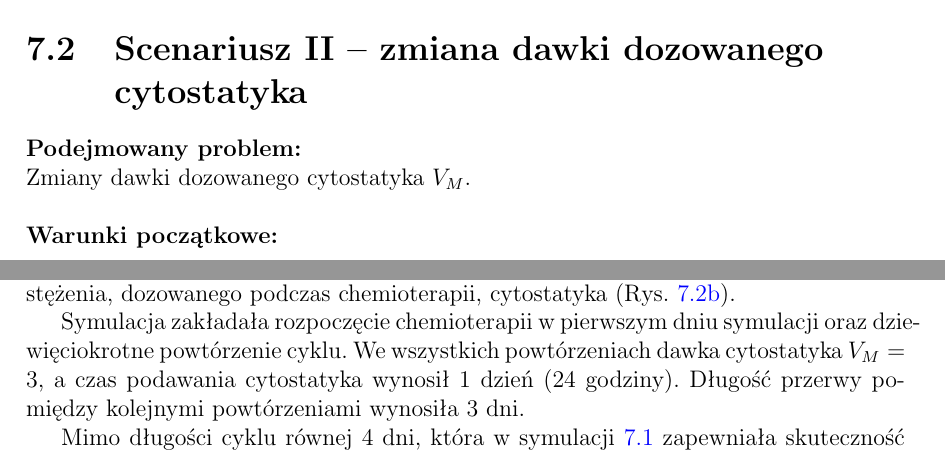
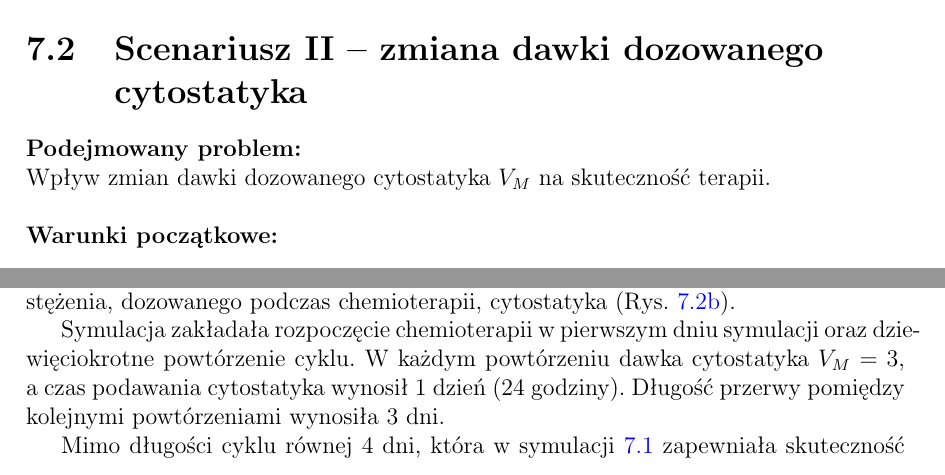
Before and after one commit to kulaczanna/Magisterka, a LaTeX thesis (Sprawozdanie/moje/ImmunochemiotherapyModel.tex, which reads Sprawozdanie/moje/Rozdzialy.tex): two parts of pages 54 and 55 of 141, joined at a grey line, cut so that both start at the same text. Compiled offline with pdfLaTeX; the source files are stored in an older character set and shown here as Unicode.

Commit message:
końcówka - v37 poprawki sotateczne rozdział 7 s2 3.09.2020

```diff
--- a/Sprawozdanie/moje/Rozdzialy.tex
+++ b/Sprawozdanie/moje/Rozdzialy.tex
@@ -820,7 +820,7 @@
 
 \newpage
 \section{Scenariusz II -- zmiana dawki dozowanego cytostatyka}
-\noindent \textbf{Podejmowany problem:} \newline Zmiany dawki dozowanego cytostatyka $V_M$.
+\noindent \textbf{Podejmowany problem:} \newline Wpływ zmian dawki dozowanego cytostatyka $V_M$ na~skuteczność terapii.
 
 \noindent \newline \textbf{Warunki początkowe:}
 \begin{itemize}
@@ -875,7 +875,7 @@
 \newpage
 Przykładowo, Rys. \ref{wykresy_chemio_zmiany_dawki} przedstawia zmiany w~czasie liczby komórek badanych populacji, tj. komórek nowotworowych, komórek NK, limfocytów $T_{CD8+}$ oraz~limfocytów krążących dla~4-dniowego cyklu chemioterapii (Rys. \ref{wykres_chemio_zmiany_dawki}), a~także zmiany w~czasie stężenia, dozowanego podczas chemioterapii, cytostatyka (Rys. \ref{stezenie_chemio_zmiany_dawki}).
 
-Symulacja zakładała rozpoczęcie chemioterapii w~pierwszym dniu symulacji oraz~dziewięciokrotne powtórzenie cyklu. We wszystkich powtórzeniach dawka cytostatyka $V_M = 3$, a~czas podawania cytostatyka wynosił 1 dzień (24 godziny). Długość przerwy pomiędzy kolejnymi powtórzeniami wynosiła 3 dni.
+Symulacja zakładała rozpoczęcie chemioterapii w~pierwszym dniu symulacji oraz~dziewięciokrotne powtórzenie cyklu. W~każdym powtórzeniu dawka cytostatyka $V_M = 3$, a~czas podawania cytostatyka wynosił 1 dzień (24 godziny). Długość przerwy pomiędzy kolejnymi powtórzeniami wynosiła 3 dni.
 
 Mimo długości cyklu równej 4 dni, która w~symulacji \ref{chemio_zmiana_dlugosci_cyklu} zapewniała skuteczność leczenia, w~przypadku zmniejszenia dawki cytostatyka do~$V_M = 3$ nie~była ona wystarczająca do~wystąpienia regresji nowotworu. Po zakończeniu leczenia liczba komórek nowotworowych wzrastała do~66 dnia symulacji po~czym ustabilizowała się na~wysokim poziomie ($9,8 \cdot 10^{8}$).
 
```
Also changed, not shown: Sprawozdanie/moje/ImmunochemiotherapyModel.pdf, 2 other files.
